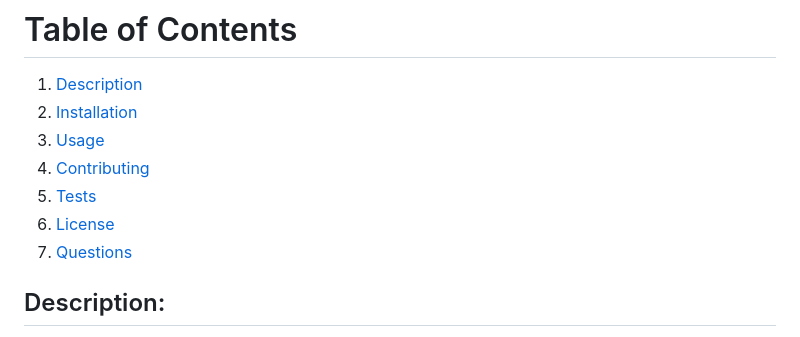
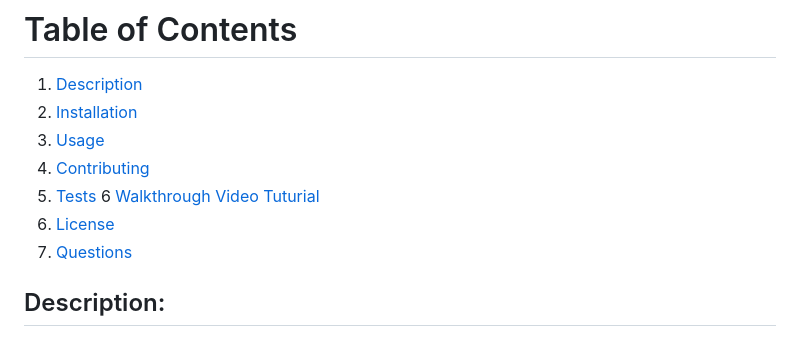
Before and after one commit to sullivann7789/Company-team-website-builder, a Markdown page: README.md, the part around the change. Rendered like a GitHub page.

```diff
--- a/README.md
+++ b/README.md
@@ -7,8 +7,9 @@
 3. [Usage](#usage)
 4. [Contributing](#contributors)
 5. [Tests](#tests)
-6. [License](#license)
-7. [Questions](#questions)
+6  [Walkthrough Video Tuturial](#walkthroughvideotutorial)
+7. [License](#license)
+8. [Questions](#questions)
 
 ## Description:
 - This node.js package allows users to create a professional website that has all of your team members roles and contact information based off your user input in the Terminal or CLI.
```
